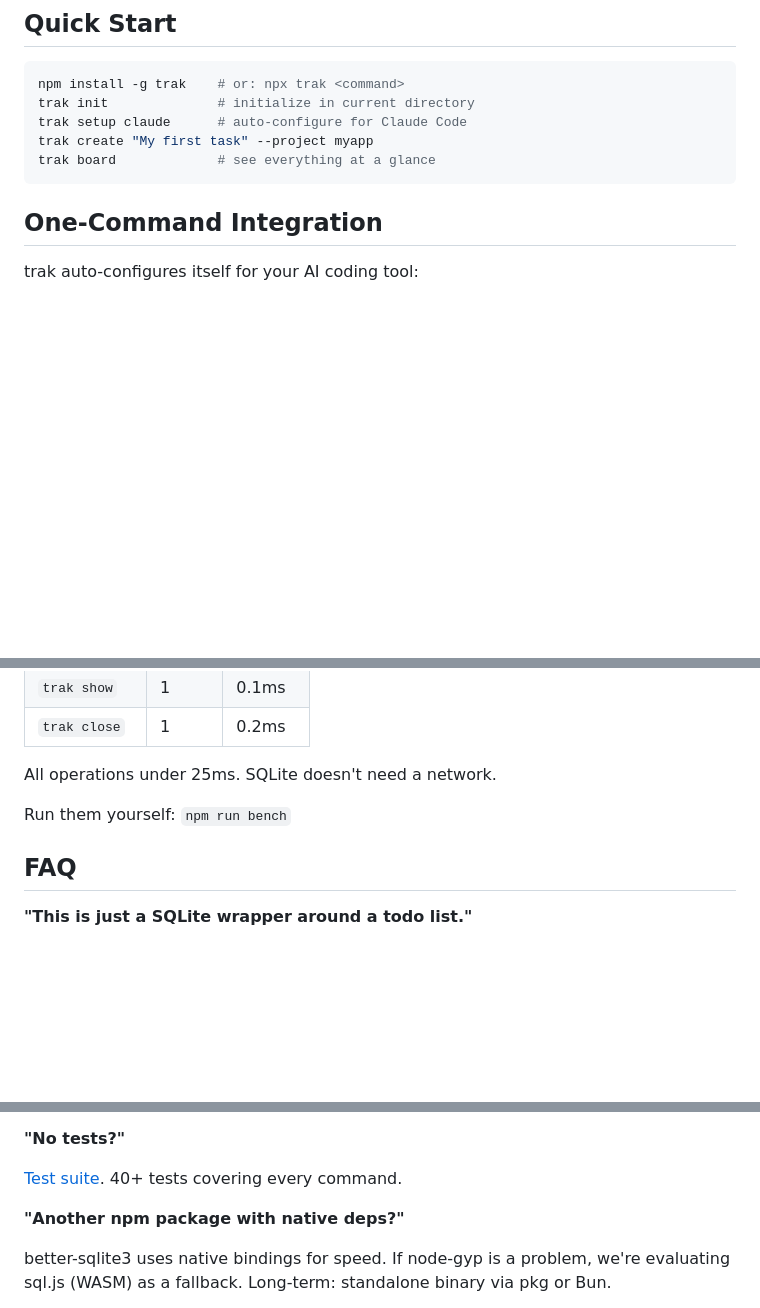
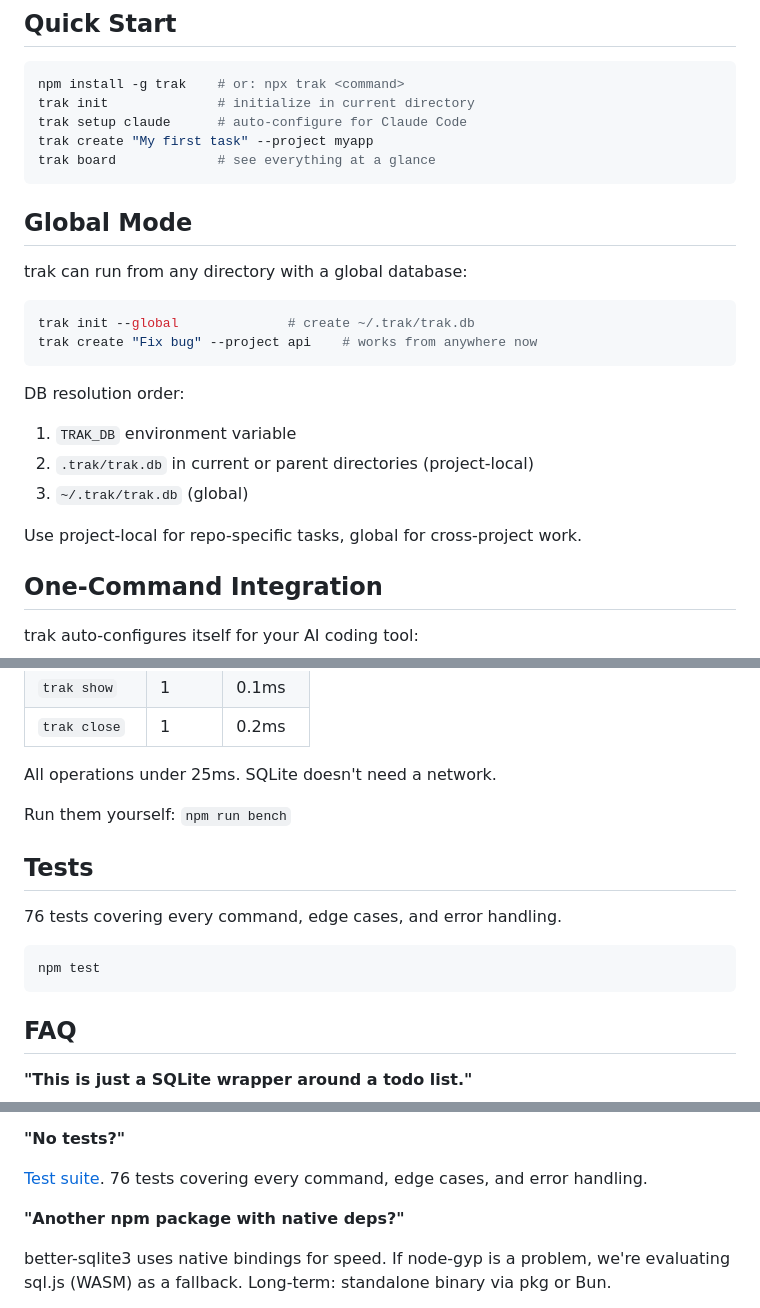
Before and after one commit to kkeeland/trak, a Markdown page: README.md, 3 parts joined by grey strips. GitHub-like rendering; blank space fills up the shorter version.

Commit message:
docs: add tests, global mode, search to README

````diff
--- a/README.md
+++ b/README.md
@@ -55,6 +55,22 @@ trak setup claude      # auto-configure for Claude Code
 trak create "My first task" --project myapp
 trak board             # see everything at a glance
 ```
+
+## Global Mode
+
+trak can run from any directory with a global database:
+
+```bash
+trak init --global              # create ~/.trak/trak.db
+trak create "Fix bug" --project api    # works from anywhere now
+```
+
+DB resolution order:
+1. `TRAK_DB` environment variable
+2. `.trak/trak.db` in current or parent directories (project-local)
+3. `~/.trak/trak.db` (global)
+
+Use project-local for repo-specific tasks, global for cross-project work.
 
 ## One-Command Integration
 
@@ -201,6 +217,14 @@ All operations under 25ms. SQLite doesn't need a network.
 
 Run them yourself: `npm run bench`
 
+## Tests
+
+76 tests covering every command, edge cases, and error handling.
+
+```bash
+npm test
+```
+
 ## FAQ
 
 **"This is just a SQLite wrapper around a todo list."**
@@ -221,7 +245,7 @@ Today, yes — agents log their own cost via `trak log`. Auto-detection hooks fo
 
 **"No tests?"**
 
-[Test suite](src/). 40+ tests covering every command.
+[Test suite](src/). 76 tests covering every command, edge cases, and error handling.
 
 **"Another npm package with native deps?"**
 
````
Also changed, not shown: other parts of README.md (+1 -0 lines).
